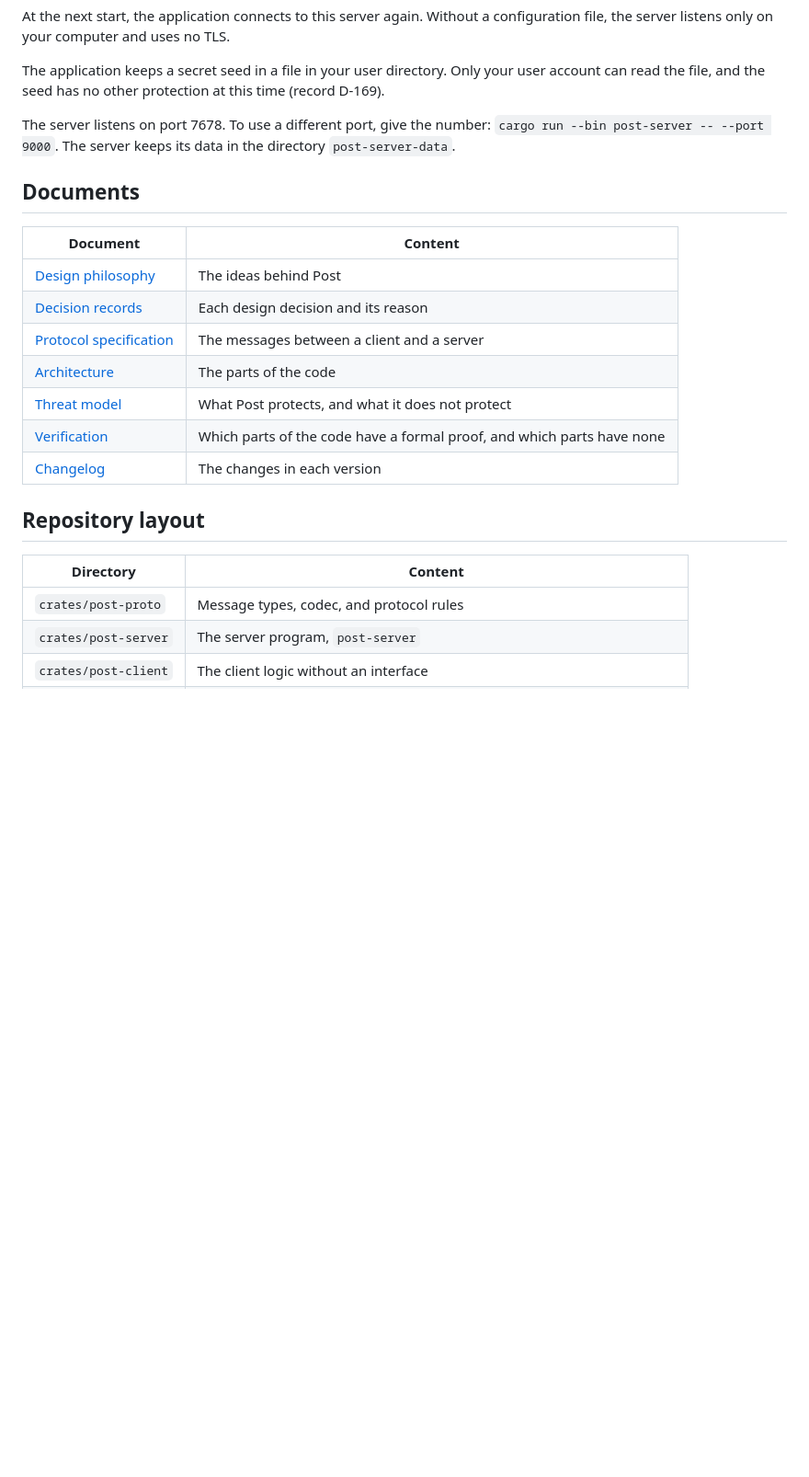
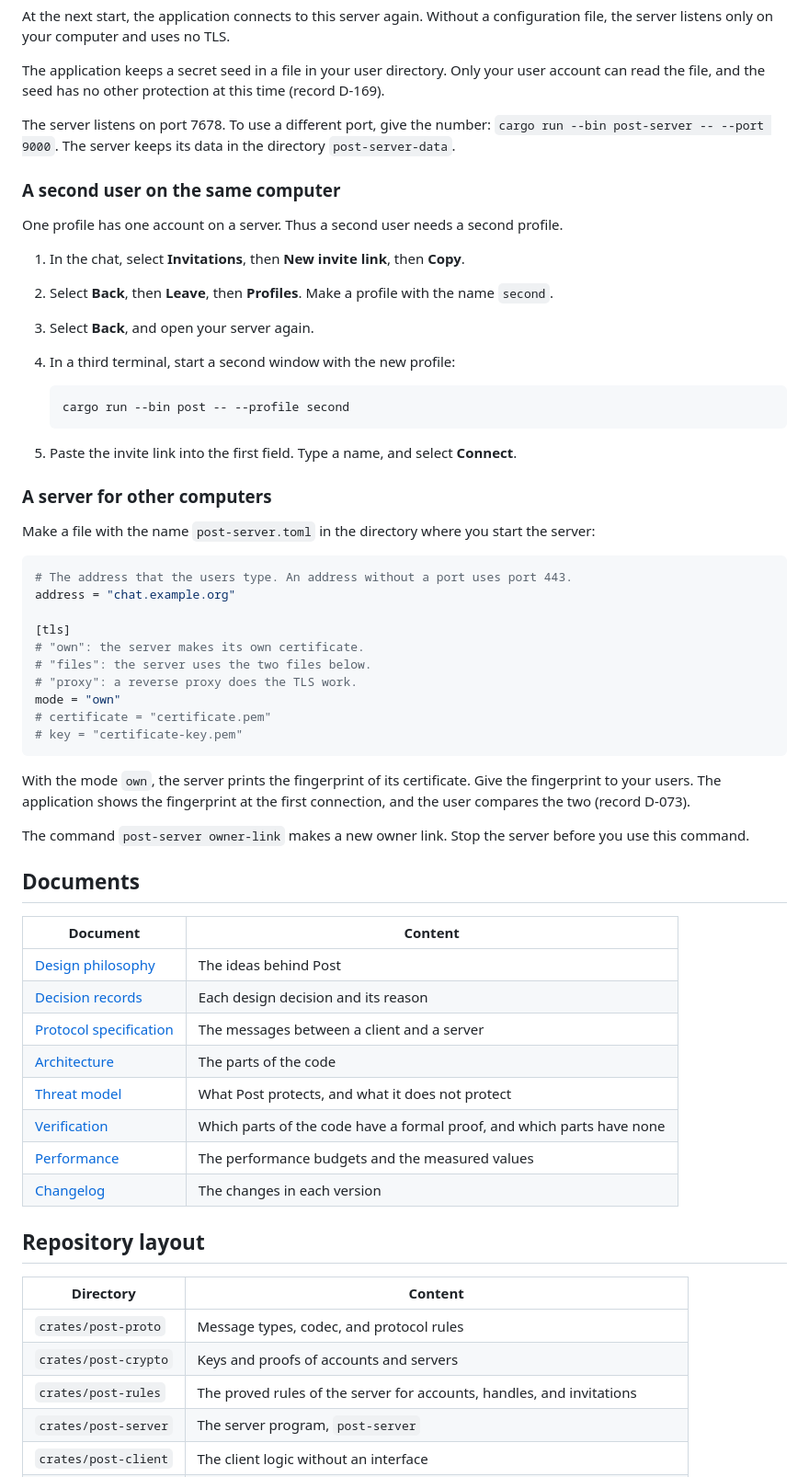
Before and after one commit to collide2954/post, a Markdown page: README.md, the part around one of its changes. Shown at 92% size. Rendered like a GitHub page; blank space fills up the shorter version.

````diff
--- a/README.md
+++ b/README.md
@@ -50,6 +50,42 @@ The application keeps a secret seed in a file in your user directory. Only your
 
 The server listens on port 7678. To use a different port, give the number: `cargo run --bin post-server -- --port 9000`. The server keeps its data in the directory `post-server-data`.
 
+### A second user on the same computer
+
+One profile has one account on a server. Thus a second user needs a second profile.
+
+1. In the chat, select **Invitations**, then **New invite link**, then **Copy**.
+2. Select **Back**, then **Leave**, then **Profiles**. Make a profile with the name `second`.
+3. Select **Back**, and open your server again.
+4. In a third terminal, start a second window with the new profile:
+
+   ```
+   cargo run --bin post -- --profile second
+   ```
+
+5. Paste the invite link into the first field. Type a name, and select **Connect**.
+
+### A server for other computers
+
+Make a file with the name `post-server.toml` in the directory where you start the server:
+
+```toml
+# The address that the users type. An address without a port uses port 443.
+address = "chat.example.org"
+
+[tls]
+# "own": the server makes its own certificate.
+# "files": the server uses the two files below.
+# "proxy": a reverse proxy does the TLS work.
+mode = "own"
+# certificate = "certificate.pem"
+# key = "certificate-key.pem"
+```
+
+With the mode `own`, the server prints the fingerprint of its certificate. Give the fingerprint to your users. The application shows the fingerprint at the first connection, and the user compares the two (record D-073).
+
+The command `post-server owner-link` makes a new owner link. Stop the server before you use this command.
+
 ## Documents
 
 | Document | Content |
@@ -60,6 +96,7 @@ The server listens on port 7678. To use a different port, give the number: `carg
 | [Architecture](docs/architecture.md) | The parts of the code |
 | [Threat model](docs/threat-model.md) | What Post protects, and what it does not protect |
 | [Verification](docs/verification.md) | Which parts of the code have a formal proof, and which parts have none |
+| [Performance](docs/performance.md) | The performance budgets and the measured values |
 | [Changelog](CHANGELOG.md) | The changes in each version |
 
 ## Repository layout
@@ -67,6 +104,8 @@ The server listens on port 7678. To use a different port, give the number: `carg
 | Directory | Content |
 |---|---|
 | `crates/post-proto` | Message types, codec, and protocol rules |
+| `crates/post-crypto` | Keys and proofs of accounts and servers |
+| `crates/post-rules` | The proved rules of the server for accounts, handles, and invitations |
 | `crates/post-server` | The server program, `post-server` |
 | `crates/post-client` | The client logic without an interface |
 | `crates/post-app` | The application, `post` |
````
Also changed, not shown: other parts of README.md (+10 -10 lines), SECURITY.md (+1 -1 lines), docs/performance.md (added, +73 -0 lines), docs/threat-model.md (+2 -2 lines), docs/images/chat-dark.png, docs/images/chat-light.png, docs/images/connect-light.png, 6 other files.
